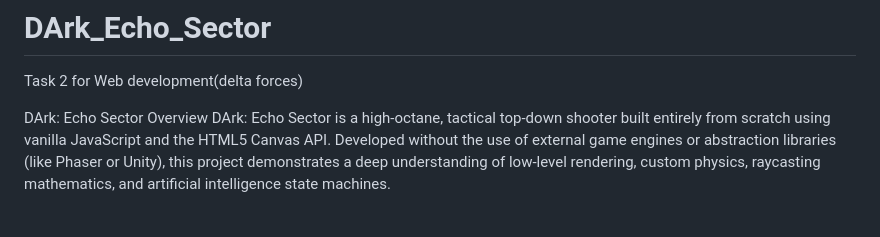
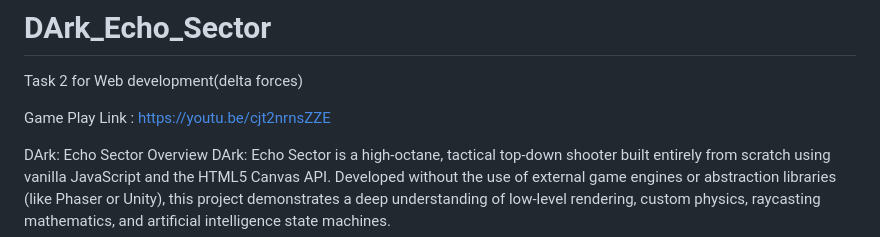
Before and after one commit to Jerry-J007/DArk_Echo_Sector, a Markdown page: README.md, the part around the change. Rendered like a GitHub page; blank space fills up the shorter version.

```diff
--- a/README.md
+++ b/README.md
@@ -1,6 +1,7 @@
 # DArk_Echo_Sector
 Task 2 for Web development(delta forces)
 
+Game Play Link : https://youtu.be/cjt2nrnsZZE
 
 DArk: Echo Sector
 Overview
```
